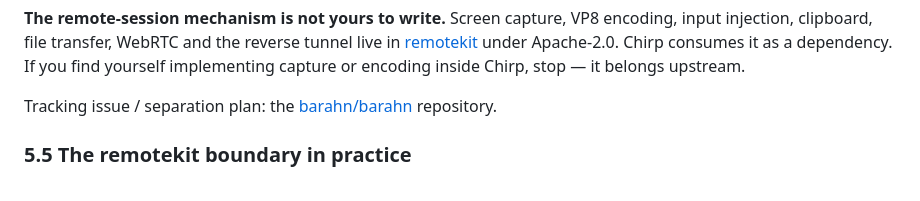
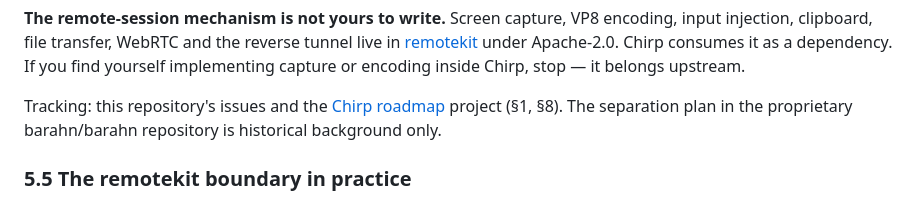
Before and after one commit to barahn/chirp, a Markdown page: HANDOFF.md, the part around the change. GitHub-like rendering.

Commit message:
docs: point README and HANDOFF at the roadmap project
Both sent readers to the proprietary barahn/barahn repository for
planned work, which outside readers cannot open. Planned work is
tracked in this repository's issues and the Chirp roadmap project, as
HANDOFF §1 already says.

Closes #26

Co-Authored-By: Claude Opus 5.5 <noreply@anthropic.com>
Signed-off-by: Fábio Mendes <fabiomendes@mailfence.com>

```diff
--- a/HANDOFF.md
+++ b/HANDOFF.md
@@ -359,8 +359,10 @@ tunnel live in [remotekit](https://github.com/barahn/remotekit) under
 Apache-2.0. Chirp consumes it as a dependency. If you find yourself
 implementing capture or encoding inside Chirp, stop — it belongs upstream.
 
-Tracking issue / separation plan: the
-[barahn/barahn](https://github.com/barahn/barahn) repository.
+Tracking: this repository's issues and the
+[Chirp roadmap](https://github.com/orgs/barahn/projects/2) project (§1, §8).
+The separation plan in the proprietary barahn/barahn repository is historical
+background only.
 
 ### 5.5 The remotekit boundary in practice
 
```
Also changed, not shown: README.md (+2 -2 lines).
